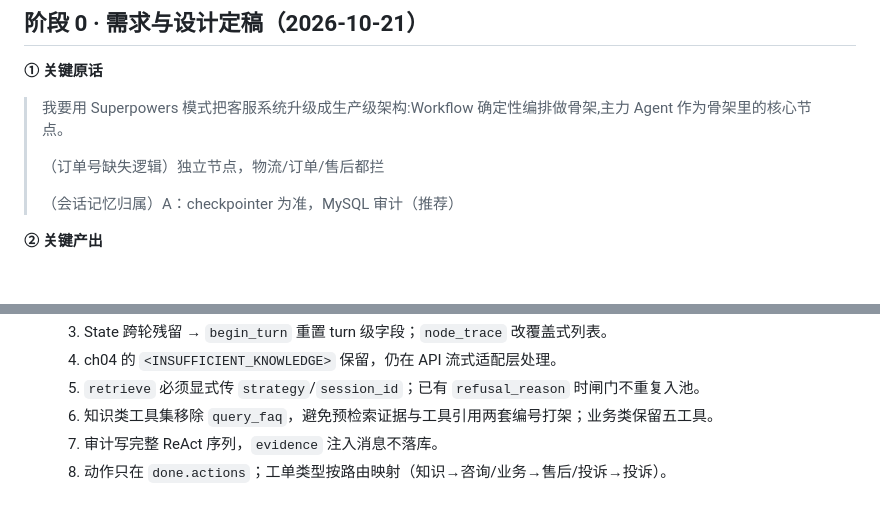
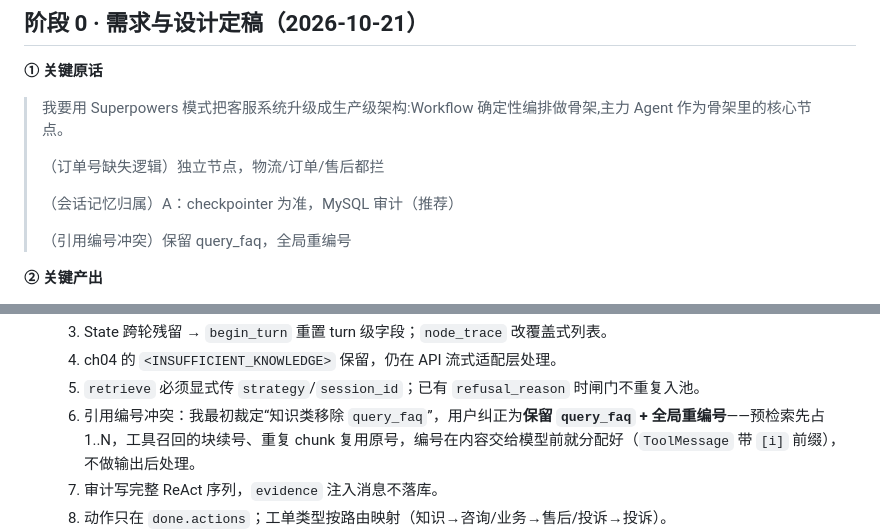
Before and after one commit to 2811334636/custermerHelp, a Markdown page: dev-notes/ch05.md, 2 parts joined by grey strips. Rendered like a GitHub page; blank space fills up the shorter version.

Commit message:
docs: ch05 引用编号改为全局重编号
用户裁定保留 query_faq：预检索占 1..N，工具召回续号，重复 chunk 复用原号；
编号在模型看到内容前分配，避免两套 [n] 映射冲突。

Co-Authored-By: Claude Code <noreply@anthropic.com>

```diff
--- a/dev-notes/ch05.md
+++ b/dev-notes/ch05.md
@@ -15,6 +15,8 @@
 > （订单号缺失逻辑）独立节点，物流/订单/售后都拦
 >
 > （会话记忆归属）A：checkpointer 为准，MySQL 审计（推荐）
+>
+> （引用编号冲突）保留 query_faq，全局重编号
 
 **② 关键产出**
 
@@ -37,7 +39,7 @@
   3. State 跨轮残留 → `begin_turn` 重置 turn 级字段；`node_trace` 改覆盖式列表。
   4. ch04 的 `<INSUFFICIENT_KNOWLEDGE>` 保留，仍在 API 流式适配层处理。
   5. `retrieve` 必须显式传 `strategy`/`session_id`；已有 `refusal_reason` 时闸门不重复入池。
-  6. 知识类工具集移除 `query_faq`，避免预检索证据与工具引用两套编号打架；业务类保留五工具。
+  6. 引用编号冲突：我最初裁定“知识类移除 `query_faq`”，用户纠正为**保留 `query_faq` + 全局重编号**——预检索先占 1..N，工具召回的块续号、重复 chunk 复用原号，编号在内容交给模型前就分配好（`ToolMessage` 带 `[i]` 前缀），不做输出后处理。
   7. 审计写完整 ReAct 序列，`evidence` 注入消息不落库。
   8. 动作只在 `done.actions`；工单类型按路由映射（知识→咨询/业务→售后/投诉→投诉）。
 - 被否的备选：订单号逻辑放工具内（要改第 2 章工具）、`interrupt` 追问（前端恢复协议过重）、ReAct 写成单节点 while（不落每步 checkpoint）。
```
Also changed, not shown: 1 other file.
